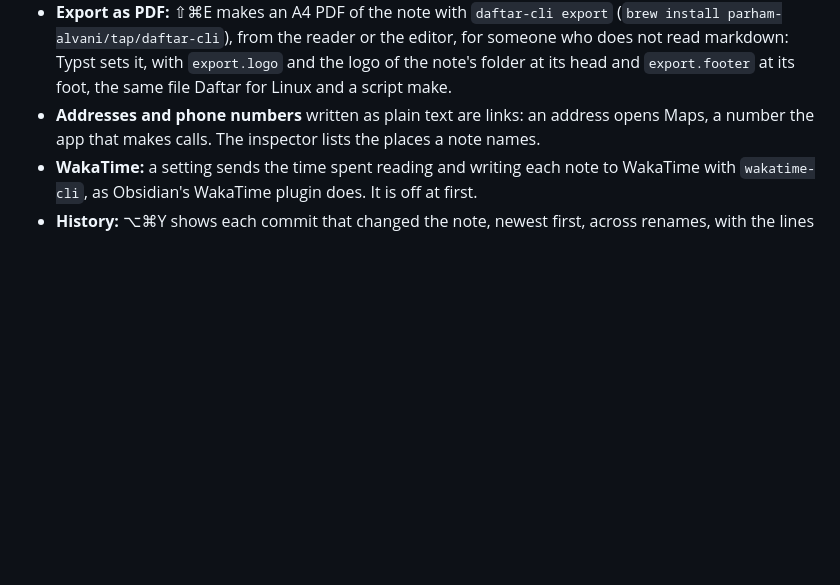
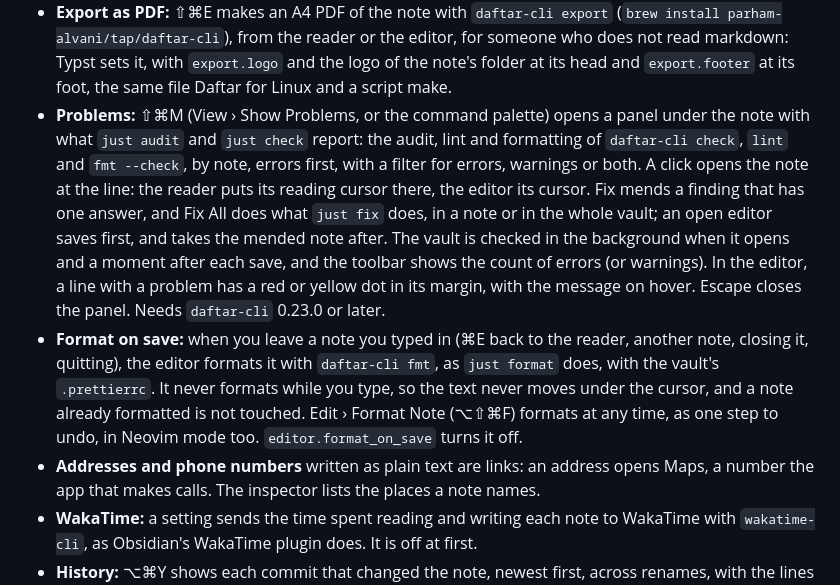
Before and after one commit to parham-alvani/notes-mac, a Markdown page: README.md, the part around the change. Rendered like a GitHub page; blank space fills up the shorter version.

Commit message:
Docs: the Problems panel and format on save in the features and the rules

```diff
--- a/README.md
+++ b/README.md
@@ -55,6 +55,8 @@ The aim is to replace Obsidian on the Mac. It has the reader, the daily tool and
 - **Updated since you read:** the notes that changed on disk since you last read them, by a pull or another app, are listed at the top of the sidebar and marked with a dot in the tree. The app's own edits do not count.
 - **Read aloud:** ⌥⌘R reads the note from the reading cursor on, a paragraph at a time, each in its own language when the Mac has a voice for it (a Persian voice for Persian). The page marks the paragraph being read; Escape or ⌥⌘R again stops.
 - **Export as PDF:** ⇧⌘E makes an A4 PDF of the note with `daftar-cli export` (`brew install parham-alvani/tap/daftar-cli`), from the reader or the editor, for someone who does not read markdown: Typst sets it, with `export.logo` and the logo of the note's folder at its head and `export.footer` at its foot, the same file Daftar for Linux and a script make.
+- **Problems:** ⇧⌘M (View › Show Problems, or the command palette) opens a panel under the note with what `just audit` and `just check` report: the audit, lint and formatting of `daftar-cli check`, `lint` and `fmt --check`, by note, errors first, with a filter for errors, warnings or both. A click opens the note at the line: the reader puts its reading cursor there, the editor its cursor. Fix mends a finding that has one answer, and Fix All does what `just fix` does, in a note or in the whole vault; an open editor saves first, and takes the mended note after. The vault is checked in the background when it opens and a moment after each save, and the toolbar shows the count of errors (or warnings). In the editor, a line with a problem has a red or yellow dot in its margin, with the message on hover. Escape closes the panel. Needs `daftar-cli` 0.23.0 or later.
+- **Format on save:** when you leave a note you typed in (⌘E back to the reader, another note, closing it, quitting), the editor formats it with `daftar-cli fmt`, as `just format` does, with the vault's `.prettierrc`. It never formats while you type, so the text never moves under the cursor, and a note already formatted is not touched. Edit › Format Note (⌥⇧⌘F) formats at any time, as one step to undo, in Neovim mode too. `editor.format_on_save` turns it off.
 - **Addresses and phone numbers** written as plain text are links: an address opens Maps, a number the app that makes calls. The inspector lists the places a note names.
 - **WakaTime:** a setting sends the time spent reading and writing each note to WakaTime with `wakatime-cli`, as Obsidian's WakaTime plugin does. It is off at first.
 - **History:** ⌥⌘Y shows each commit that changed the note, newest first, across renames, with the lines it added and removed or the whole note as it was then. Restore This Version gives the note an older text again; the next sync commits it, so the newer text stays in the history.
```
Also changed, not shown: CLAUDE.md (+3 -0 lines).
